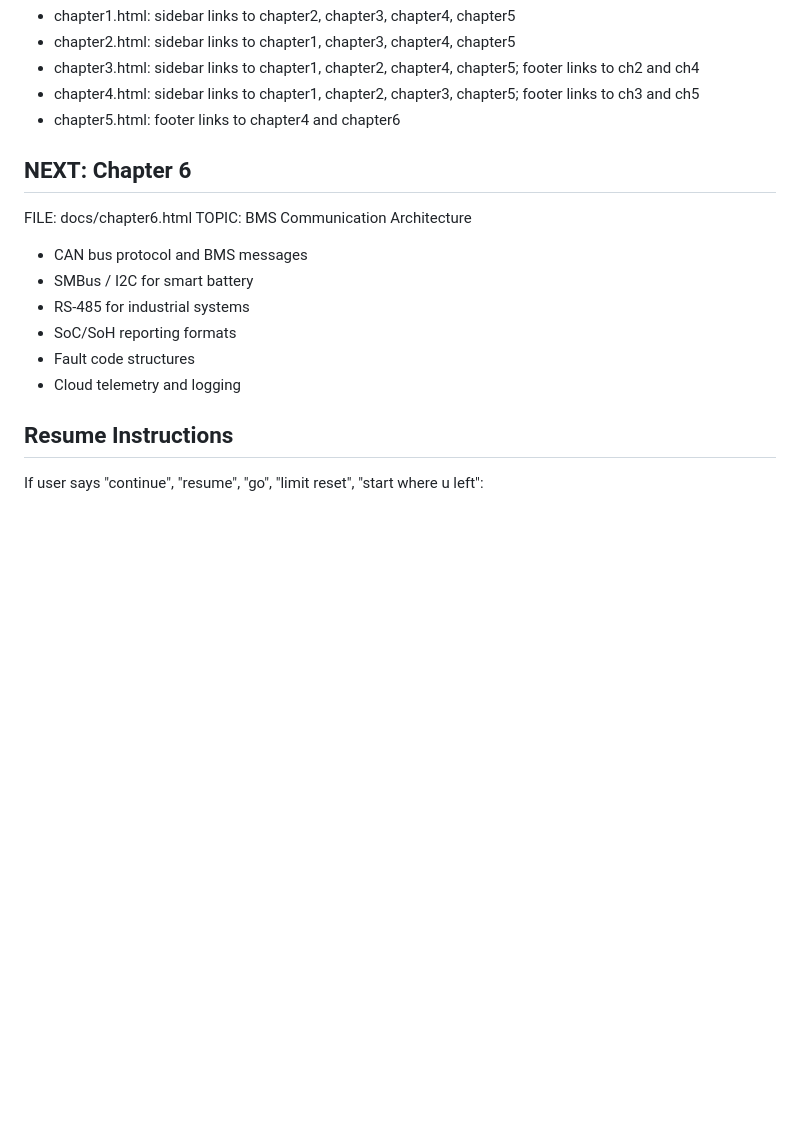
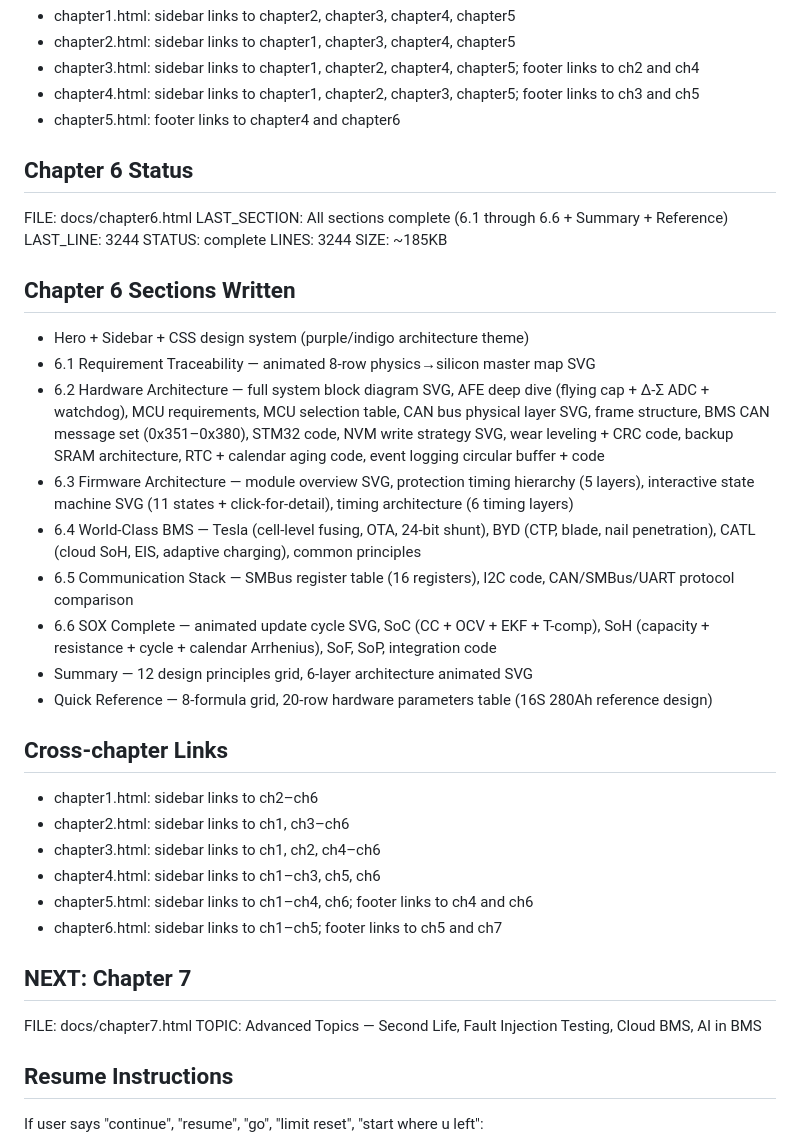
Before and after one commit to gokilambikaharikrishnan/hello-world, a Markdown page: CLAUDE.md, the part around the change. GitHub-like rendering; blank space fills up the shorter version.

Commit message:
CLAUDE.md: chapter 6 complete — 3244 lines, full architecture reference, set chapter 7 as next

```diff
--- a/CLAUDE.md
+++ b/CLAUDE.md
@@ -156,15 +156,36 @@ SIZE: ~95KB
 - chapter4.html: sidebar links to chapter1, chapter2, chapter3, chapter5; footer links to ch3 and ch5
 - chapter5.html: footer links to chapter4 and chapter6
 
-## NEXT: Chapter 6
+## Chapter 6 Status
 FILE: docs/chapter6.html
-TOPIC: BMS Communication Architecture
-- CAN bus protocol and BMS messages
-- SMBus / I2C for smart battery
-- RS-485 for industrial systems
-- SoC/SoH reporting formats
-- Fault code structures
-- Cloud telemetry and logging
+LAST_SECTION: All sections complete (6.1 through 6.6 + Summary + Reference)
+LAST_LINE: 3244
+STATUS: complete
+LINES: 3244
+SIZE: ~185KB
+
+## Chapter 6 Sections Written
+- Hero + Sidebar + CSS design system (purple/indigo architecture theme)
+- 6.1 Requirement Traceability — animated 8-row physics→silicon master map SVG
+- 6.2 Hardware Architecture — full system block diagram SVG, AFE deep dive (flying cap + Δ-Σ ADC + watchdog), MCU requirements, MCU selection table, CAN bus physical layer SVG, frame structure, BMS CAN message set (0x351–0x380), STM32 code, NVM write strategy SVG, wear leveling + CRC code, backup SRAM architecture, RTC + calendar aging code, event logging circular buffer + code
+- 6.3 Firmware Architecture — module overview SVG, protection timing hierarchy (5 layers), interactive state machine SVG (11 states + click-for-detail), timing architecture (6 timing layers)
+- 6.4 World-Class BMS — Tesla (cell-level fusing, OTA, 24-bit shunt), BYD (CTP, blade, nail penetration), CATL (cloud SoH, EIS, adaptive charging), common principles
+- 6.5 Communication Stack — SMBus register table (16 registers), I2C code, CAN/SMBus/UART protocol comparison
+- 6.6 SOX Complete — animated update cycle SVG, SoC (CC + OCV + EKF + T-comp), SoH (capacity + resistance + cycle + calendar Arrhenius), SoF, SoP, integration code
+- Summary — 12 design principles grid, 6-layer architecture animated SVG
+- Quick Reference — 8-formula grid, 20-row hardware parameters table (16S 280Ah reference design)
+
+## Cross-chapter Links
+- chapter1.html: sidebar links to ch2–ch6
+- chapter2.html: sidebar links to ch1, ch3–ch6
+- chapter3.html: sidebar links to ch1, ch2, ch4–ch6
+- chapter4.html: sidebar links to ch1–ch3, ch5, ch6
+- chapter5.html: sidebar links to ch1–ch4, ch6; footer links to ch4 and ch6
+- chapter6.html: sidebar links to ch1–ch5; footer links to ch5 and ch7
+
+## NEXT: Chapter 7
+FILE: docs/chapter7.html
+TOPIC: Advanced Topics — Second Life, Fault Injection Testing, Cloud BMS, AI in BMS
 
 ## Resume Instructions
 If user says "continue", "resume", "go", "limit reset", "start where u left":
```
